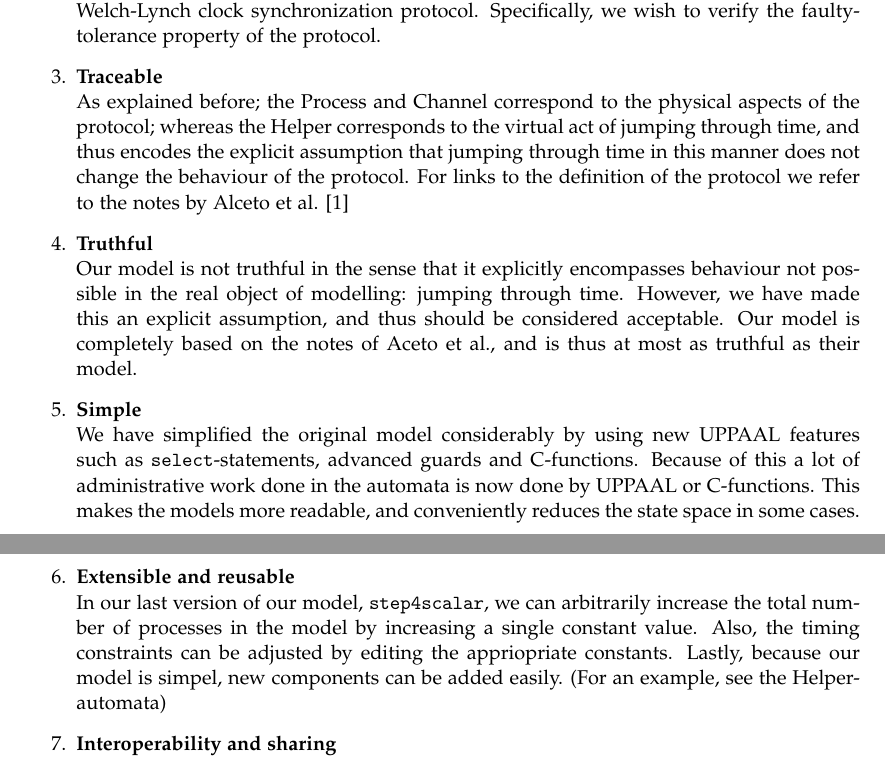
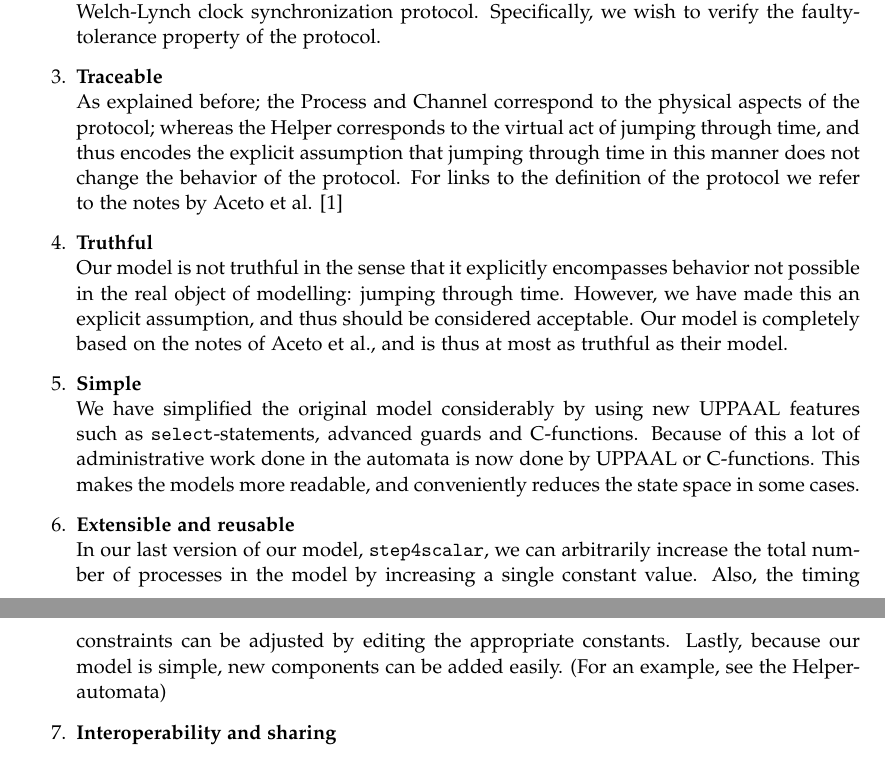
Before and after one commit to Wassasin/welch-lynch, a LaTeX document (paper/main.tex): two parts of pages 7 and 8 of 9, joined at a grey line, cut so that both start at the same text. Compiled offline with pdfLaTeX.

Commit message:
paper: spellchecked file

```diff
--- a/paper/main.tex
+++ b/paper/main.tex
@@ -187,13 +187,13 @@ We compare our models to the guidelines stated at the end of ''A First Introduct
 \item \textbf{Purpose} \\
 	We have built upon models which are descriptive, and serve to eventually verify the Welch-Lynch clock synchronization protocol. Specifically, we wish to verify the faulty-tolerance property of the protocol.
 \item \textbf{Traceable} \\
-	As explained before; the Process and Channel correspond to the physical aspects of the protocol; whereas the Helper corresponds to the virtual act of jumping through time, and thus encodes the explicit assumption that jumping through time in this manner does not change the behaviour of the protocol. For links to the definition of the protocol we refer to the notes by Alceto et al. \cite{Aceto2004Notes}
+	As explained before; the Process and Channel correspond to the physical aspects of the protocol; whereas the Helper corresponds to the virtual act of jumping through time, and thus encodes the explicit assumption that jumping through time in this manner does not change the behavior of the protocol. For links to the definition of the protocol we refer to the notes by Aceto et al. \cite{Aceto2004Notes}
 \item \textbf{Truthful} \\
-	Our model is not truthful in the sense that it explicitly encompasses behaviour not possible in the real object of modelling: jumping through time. However, we have made this an explicit assumption, and thus should be considered acceptable. Our model is completely based on the notes of Aceto et al., and is thus at most as truthful as their model.
+	Our model is not truthful in the sense that it explicitly encompasses behavior not possible in the real object of modelling: jumping through time. However, we have made this an explicit assumption, and thus should be considered acceptable. Our model is completely based on the notes of Aceto et al., and is thus at most as truthful as their model.
 \item \textbf{Simple} \\
 	We have simplified the original model considerably by using new \UPPAAL features such as \texttt{select}-statements, advanced guards and C-functions. Because of this a lot of administrative work done in the automata is now done by \UPPAAL or C-functions. This makes the models more readable, and conveniently reduces the state space in some cases.
 \item \textbf{Extensible and reusable} \\
-	In our last version of our model, \texttt{step4scalar}, we can arbitrarily increase the total number of processes in the model by increasing a single constant value. Also, the timing constraints can be adjusted by editing the appriopriate constants. Lastly, because our model is simpel, new components can be added easily. (For an example, see the Helper-automata)
+	In our last version of our model, \texttt{step4scalar}, we can arbitrarily increase the total number of processes in the model by increasing a single constant value. Also, the timing constraints can be adjusted by editing the appropriate constants. Lastly, because our model is simple, new components can be added easily. (For an example, see the Helper-automata)
 \item \textbf{Interoperability and sharing} \\
 	As we optimized our models pretty thoroughly, and has thus become a high abstraction of the original protocol, we doubt the model can be used for anything else other than verification. As such, our models are not very shareable.
 \end{enumerate}
```
Also changed, not shown: paper/main.tex (10 more changed lines).
